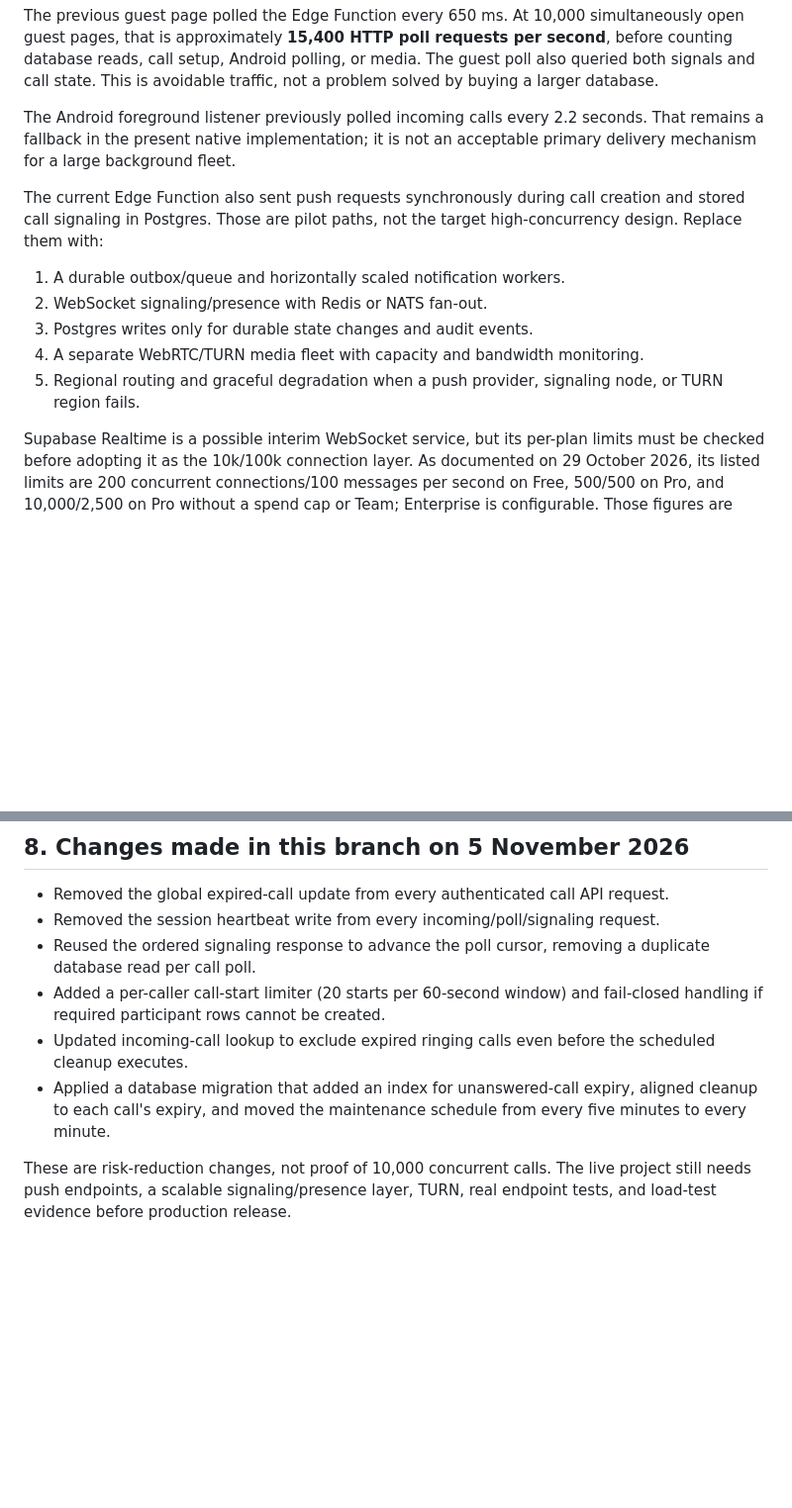
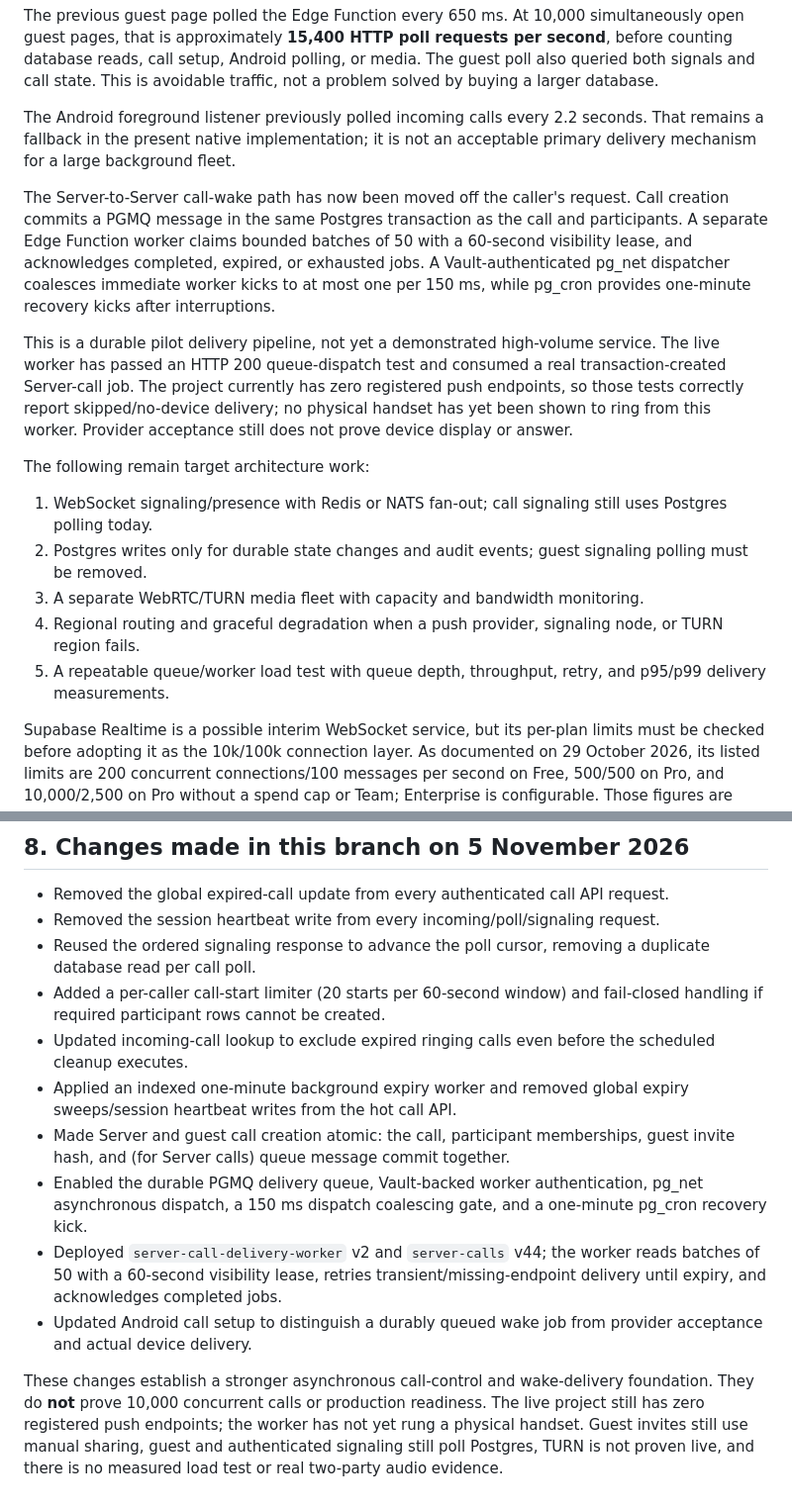
Before and after one commit to 28royalpapi/Server_platform-, a Markdown page: docs/production-readiness-architecture.md, 2 parts joined by grey strips. Shown at 99% size. Rendered like a GitHub page; blank space fills up the shorter version.

Commit message:
Record durable call queue implementation and remaining production gates

```diff
--- a/docs/production-readiness-architecture.md
+++ b/docs/production-readiness-architecture.md
@@ -80,12 +80,16 @@ The previous guest page polled the Edge Function every 650 ms. At 10,000 simulta
 
 The Android foreground listener previously polled incoming calls every 2.2 seconds. That remains a fallback in the present native implementation; it is not an acceptable primary delivery mechanism for a large background fleet.
 
-The current Edge Function also sent push requests synchronously during call creation and stored call signaling in Postgres. Those are pilot paths, not the target high-concurrency design. Replace them with:
-1. A durable outbox/queue and horizontally scaled notification workers.
-2. WebSocket signaling/presence with Redis or NATS fan-out.
-3. Postgres writes only for durable state changes and audit events.
-4. A separate WebRTC/TURN media fleet with capacity and bandwidth monitoring.
-5. Regional routing and graceful degradation when a push provider, signaling node, or TURN region fails.
+The Server-to-Server call-wake path has now been moved off the caller's request. Call creation commits a PGMQ message in the same Postgres transaction as the call and participants. A separate Edge Function worker claims bounded batches of 50 with a 60-second visibility lease, and acknowledges completed, expired, or exhausted jobs. A Vault-authenticated pg_net dispatcher coalesces immediate worker kicks to at most one per 150 ms, while pg_cron provides one-minute recovery kicks after interruptions.
+
+This is a durable pilot delivery pipeline, not yet a demonstrated high-volume service. The live worker has passed an HTTP 200 queue-dispatch test and consumed a real transaction-created Server-call job. The project currently has zero registered push endpoints, so those tests correctly report skipped/no-device delivery; no physical handset has yet been shown to ring from this worker. Provider acceptance still does not prove device display or answer.
+
+The following remain target architecture work:
+1. WebSocket signaling/presence with Redis or NATS fan-out; call signaling still uses Postgres polling today.
+2. Postgres writes only for durable state changes and audit events; guest signaling polling must be removed.
+3. A separate WebRTC/TURN media fleet with capacity and bandwidth monitoring.
+4. Regional routing and graceful degradation when a push provider, signaling node, or TURN region fails.
+5. A repeatable queue/worker load test with queue depth, throughput, retry, and p95/p99 delivery measurements.
 
 Supabase Realtime is a possible interim WebSocket service, but its per-plan limits must be checked before adopting it as the 10k/100k connection layer. As documented on 29 October 2026, its listed limits are 200 concurrent connections/100 messages per second on Free, 500/500 on Pro, and 10,000/2,500 on Pro without a spend cap or Team; Enterprise is configurable. Those figures are project plan limits, not a guarantee for the current Server project. A separate signaling gateway gives Server more control over connection fan-out and scaling.
 
@@ -139,6 +143,10 @@ The service is **not production-ready** until each gate passes:
 - Reused the ordered signaling response to advance the poll cursor, removing a duplicate database read per call poll.
 - Added a per-caller call-start limiter (20 starts per 60-second window) and fail-closed handling if required participant rows cannot be created.
 - Updated incoming-call lookup to exclude expired ringing calls even before the scheduled cleanup executes.
-- Applied a database migration that added an index for unanswered-call expiry, aligned cleanup to each call's expiry, and moved the maintenance schedule from every five minutes to every minute.
+- Applied an indexed one-minute background expiry worker and removed global expiry sweeps/session heartbeat writes from the hot call API.
+- Made Server and guest call creation atomic: the call, participant memberships, guest invite hash, and (for Server calls) queue message commit together.
+- Enabled the durable PGMQ delivery queue, Vault-backed worker authentication, pg_net asynchronous dispatch, a 150 ms dispatch coalescing gate, and a one-minute pg_cron recovery kick.
+- Deployed `server-call-delivery-worker` v2 and `server-calls` v44; the worker reads batches of 50 with a 60-second visibility lease, retries transient/missing-endpoint delivery until expiry, and acknowledges completed jobs.
+- Updated Android call setup to distinguish a durably queued wake job from provider acceptance and actual device delivery.
 
-These are risk-reduction changes, not proof of 10,000 concurrent calls. The live project still needs push endpoints, a scalable signaling/presence layer, TURN, real endpoint tests, and load-test evidence before production release.
+These changes establish a stronger asynchronous call-control and wake-delivery foundation. They do **not** prove 10,000 concurrent calls or production readiness. The live project still has zero registered push endpoints; the worker has not yet rung a physical handset. Guest invites still use manual sharing, guest and authenticated signaling still poll Postgres, TURN is not proven live, and there is no measured load test or real two-party audio evidence.
```
